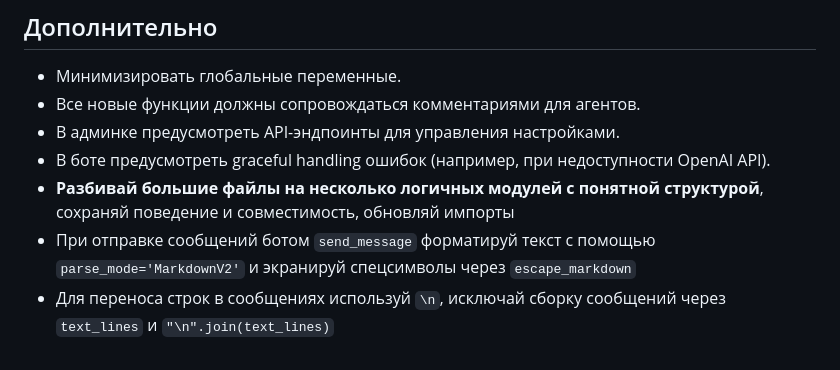
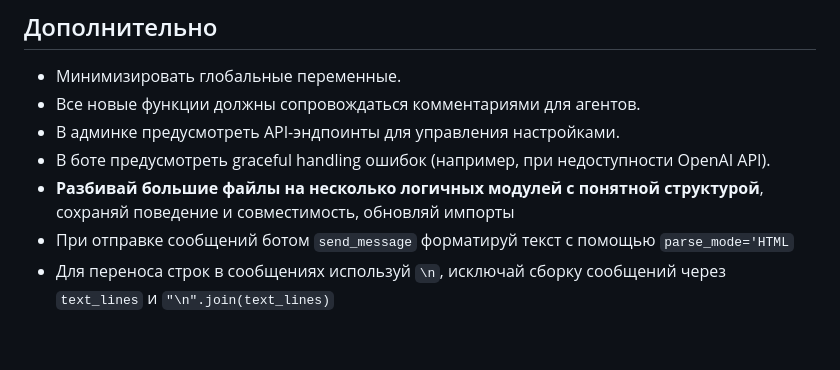
Before and after one commit to barabanov-oi/ai_router, a Markdown page: AGENTS.MD, the part around the change. Drawn GitHub-style.

Commit message:
Правка AGENTS.MD, исключение экранирования

```diff
--- a/AGENTS.MD
+++ b/AGENTS.MD
@@ -124,5 +124,5 @@ flask run
 - В админке предусмотреть API-эндпоинты для управления настройками.
 - В боте предусмотреть graceful handling ошибок (например, при недоступности OpenAI API).
 - **Разбивай большие файлы на несколько логичных модулей с понятной структурой**, сохраняй поведение и совместимость, обновляй импорты
-- При отправке сообщений ботом `send_message` форматируй текст с помощью `parse_mode='MarkdownV2'` и экранируй спецсимволы через `escape_markdown`
+- При отправке сообщений ботом `send_message` форматируй текст с помощью `parse_mode='HTML`
 - Для переноса строк в сообщениях используй `\n`, исключай сборку сообщений через `text_lines` и `"\n".join(text_lines)`
```
